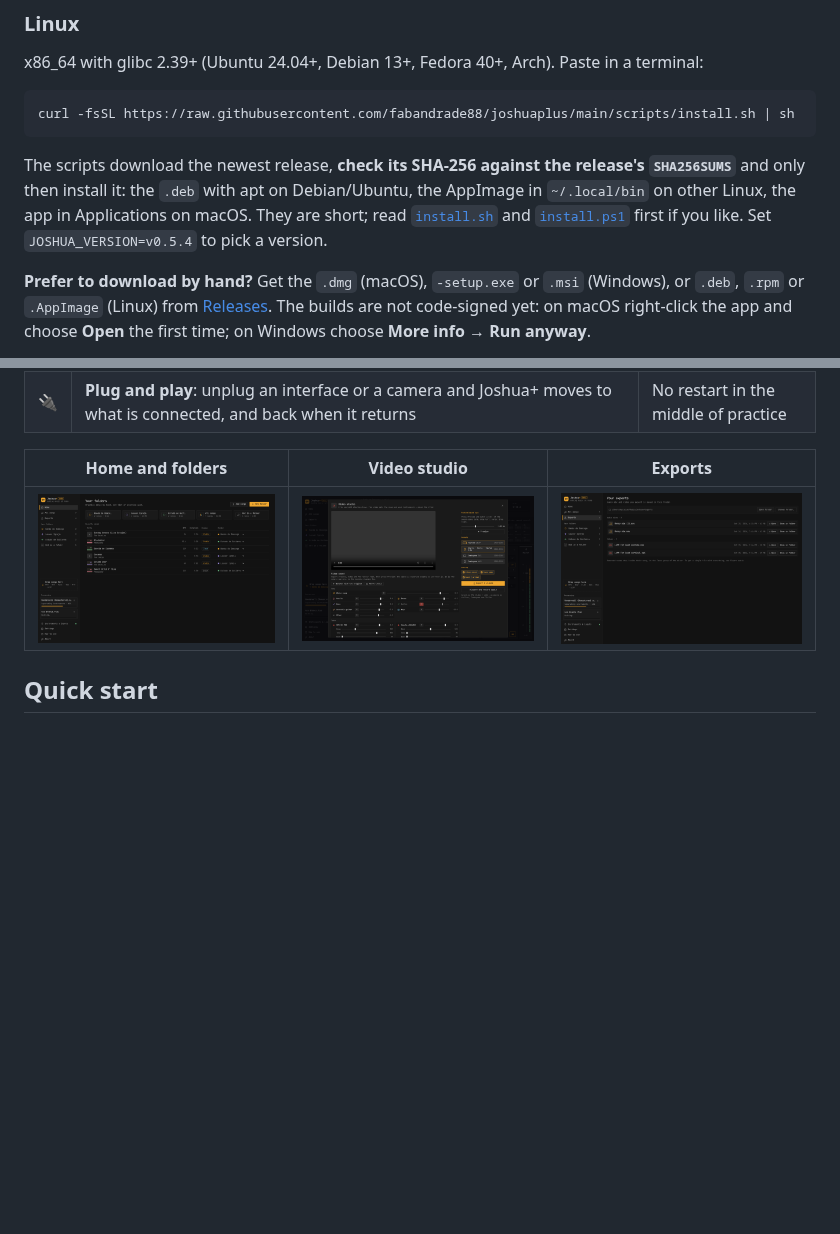
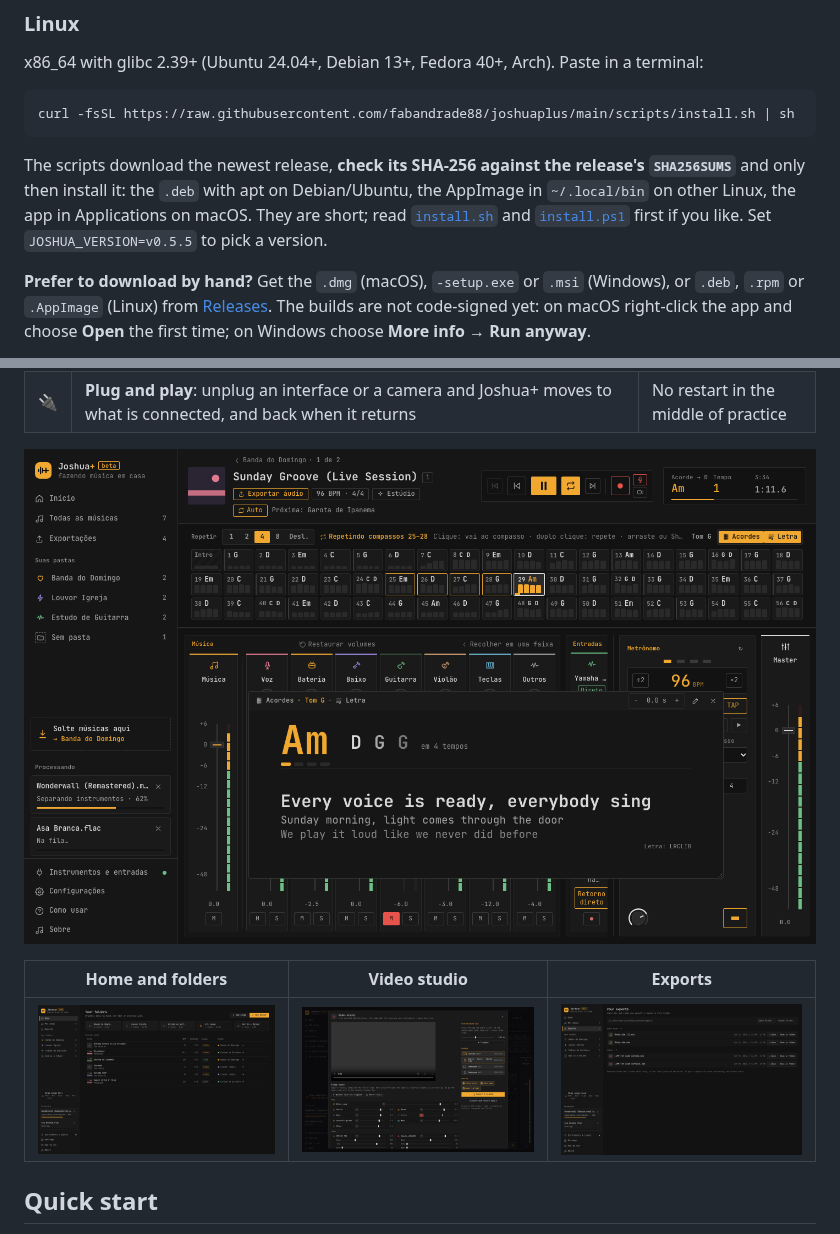
Before and after one commit to fabandrade88/joshuaplus, a Markdown page: README.md, 2 parts joined by grey strips. Drawn GitHub-style; pictures changed too: docs/screenshots/guides.png (added); blank space fills up the shorter version.

````diff
--- a/README.md
+++ b/README.md
@@ -45,7 +45,7 @@ x86_64 with glibc 2.39+ (Ubuntu 24.04+, Debian 13+, Fedora 40+, Arch). Paste in
 curl -fsSL https://raw.githubusercontent.com/fabandrade88/joshuaplus/main/scripts/install.sh | sh
 ```
 
-The scripts download the newest release, **check its SHA-256 against the release's `SHA256SUMS`** and only then install it: the `.deb` with apt on Debian/Ubuntu, the AppImage in `~/.local/bin` on other Linux, the app in Applications on macOS. They are short; read [`install.sh`](scripts/install.sh) and [`install.ps1`](scripts/install.ps1) first if you like. Set `JOSHUA_VERSION=v0.5.4` to pick a version.
+The scripts download the newest release, **check its SHA-256 against the release's `SHA256SUMS`** and only then install it: the `.deb` with apt on Debian/Ubuntu, the AppImage in `~/.local/bin` on other Linux, the app in Applications on macOS. They are short; read [`install.sh`](scripts/install.sh) and [`install.ps1`](scripts/install.ps1) first if you like. Set `JOSHUA_VERSION=v0.5.5` to pick a version.
 
 **Prefer to download by hand?** Get the `.dmg` (macOS), `-setup.exe` or `.msi` (Windows), or `.deb`, `.rpm` or `.AppImage` (Linux) from [Releases](https://github.com/fabandrade88/joshuaplus/releases/latest). The builds are not code-signed yet: on macOS right-click the app and choose **Open** the first time; on Windows choose **More info → Run anyway**.
 
@@ -69,6 +69,8 @@ Every installer is also installed and started on clean Windows, macOS and Linux
 | 💾 | **Export the mix** as a 24-bit WAV, with or without the click, **mastered for sharing**: streaming loudness (−14 LUFS, like YouTube and Spotify) through a look-ahead peak limiter instead of clipping, so drum hits keep their punch. Everything you export is listed under **Exports** | Send it to your band or teacher, or post it |
 | 🎛️ | **Up to 8 audio inputs** with meters and monitoring, **MIDI and e-drums** (Alesis, Roland, Yamaha, EFNOTE, Simmons, Pearl, GEWA, ATV, Millenium, General MIDI) | Use the gear you already have |
 | 🔌 | **Plug and play**: unplug an interface or a camera and Joshua+ moves to what is connected, and back when it returns | No restart in the middle of practice |
+
+![Chords and lyrics window](docs/screenshots/guides.png)
 
 | Home and folders | Video studio | Exports |
 |---|---|---|
````
Also changed, not shown: .github/RELEASE_NOTES.md (+7 -7 lines), README.pt-BR.md (+3 -1 lines), 9 other files.
